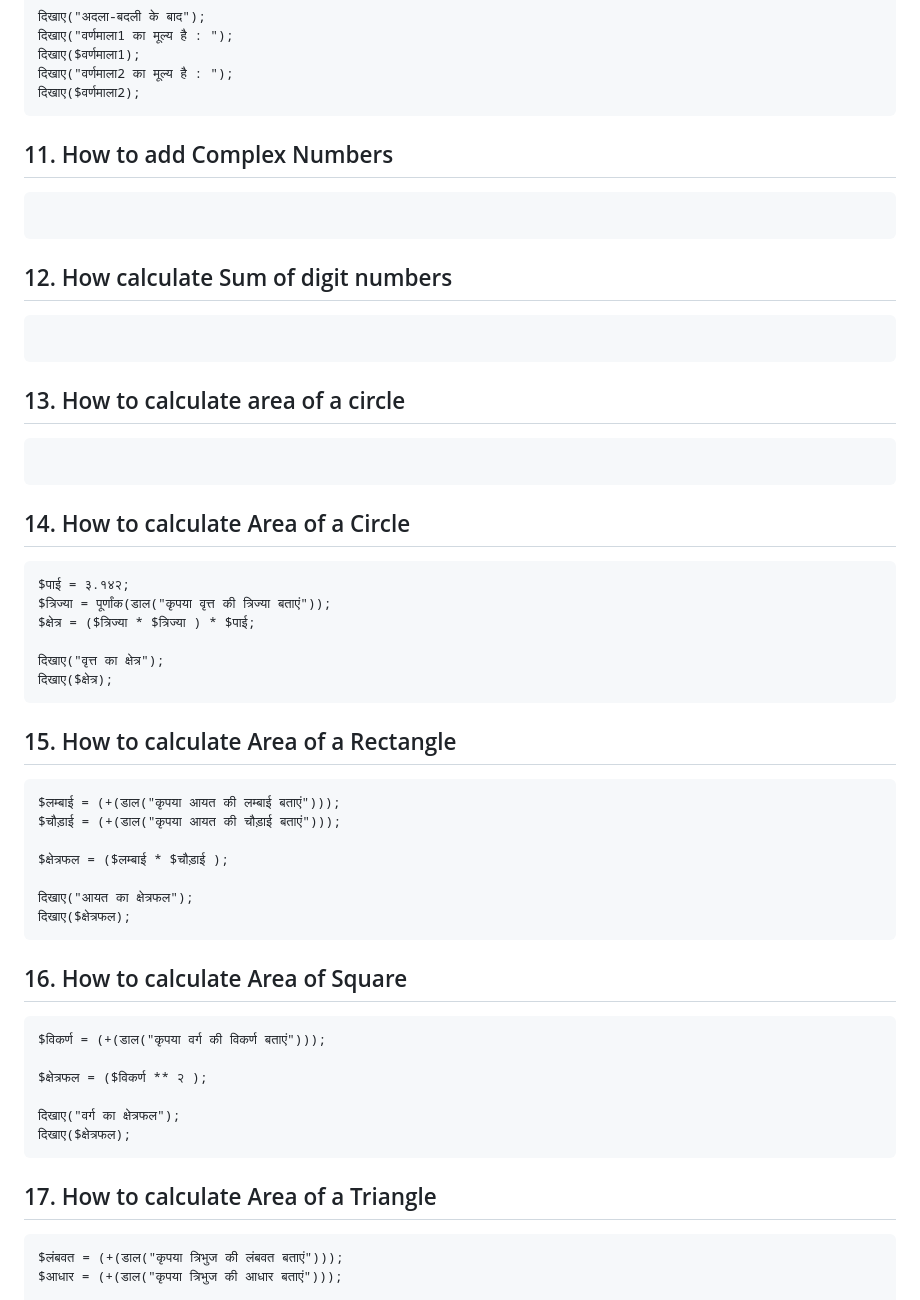
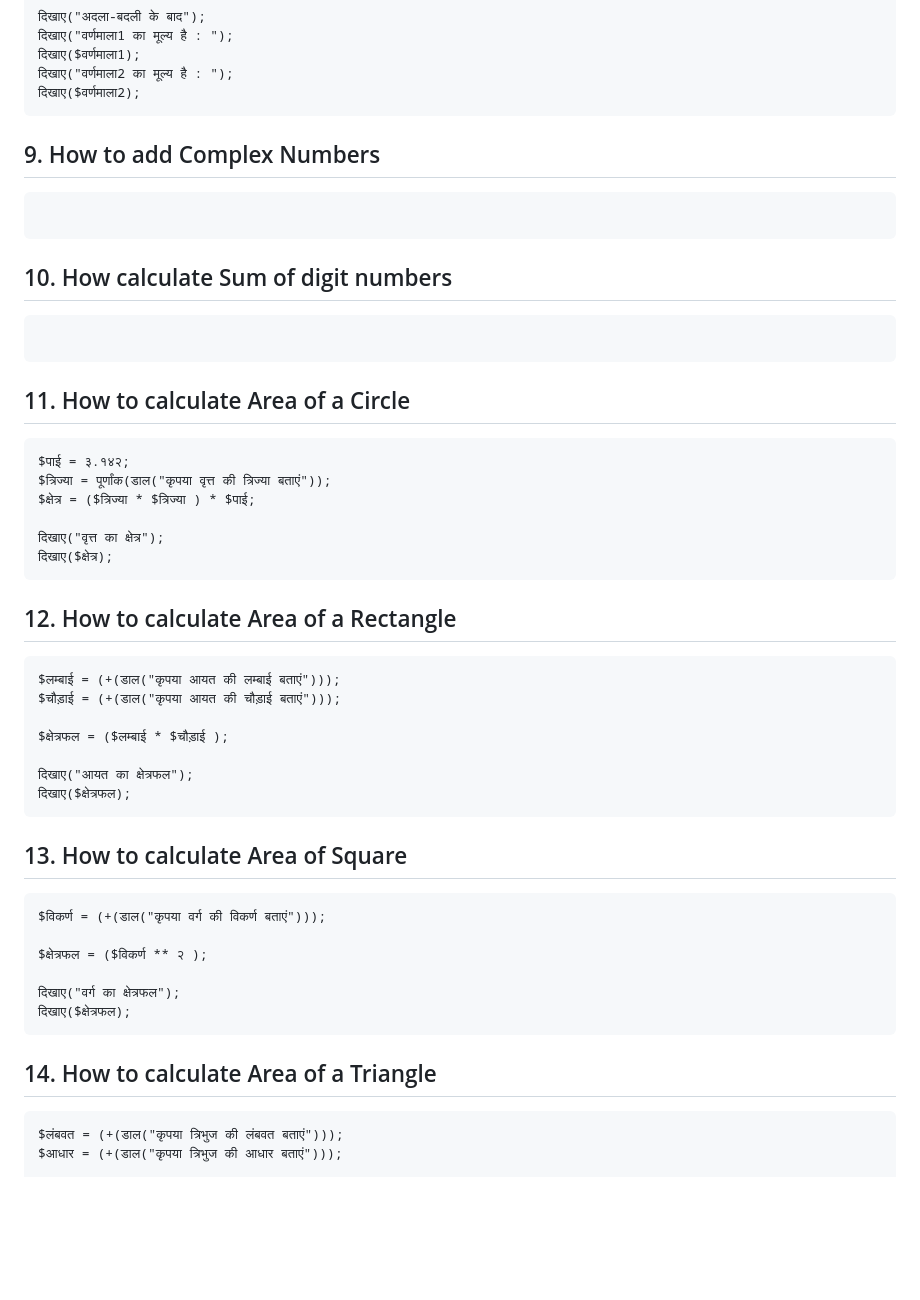
Before and after one commit to krishyadav007/BhashaX-Docs-3.0, a Markdown page: docs/hi/examples.md, the part around one of its changes. GitHub-like rendering; blank space fills up the shorter version.

````diff
--- a/docs/hi/examples.md
+++ b/docs/hi/examples.md
@@ -106,16 +106,13 @@ $वर्णमाला2 = $वर्णमाला3;
 दिखाए("वर्णमाला2 का मूल्य है : ");
 दिखाए($वर्णमाला2);
 ```
-## 11. How to add Complex Numbers
+## 9. How to add Complex Numbers
 ```
 ```
-## 12. How calculate Sum of digit numbers
+## 10. How calculate Sum of digit numbers
 ```
 ```
-## 13. How to calculate area of a circle
-```
-```
-## 14. How to calculate Area of a Circle
+## 11. How to calculate Area of a Circle
 ```
 $पाई = ३.१४२;
 $त्रिज्या = पूर्णांक(डाल("कृपया वृत्त की त्रिज्या बताएं"));
@@ -124,7 +121,7 @@ $क्षेत्र = ($त्रिज्या * $त्रिज्या
 दिखाए("वृत्त का क्षेत्र");
 दिखाए($क्षेत्र);
 ```
-## 15. How to calculate Area of a Rectangle
+## 12. How to calculate Area of a Rectangle
 ```
 $लम्बाई = (+(डाल("कृपया आयत की लम्बाई बताएं")));
 $चौड़ाई = (+(डाल("कृपया आयत की चौड़ाई बताएं")));
@@ -134,7 +131,7 @@ $क्षेत्रफल = ($लम्बाई * $चौड़ाई );
 दिखाए("आयत का क्षेत्रफल");
 दिखाए($क्षेत्रफल);
 ```
-## 16. How to calculate Area of Square
+## 13. How to calculate Area of Square
 ```
 $विकर्ण = (+(डाल("कृपया वर्ग की विकर्ण बताएं")));
 
@@ -143,7 +140,7 @@ $क्षेत्रफल = ($विकर्ण ** २ );
 दिखाए("वर्ग का क्षेत्रफल");
 दिखाए($क्षेत्रफल);
 ```
-## 17. How to calculate Area of a Triangle
+## 14. How to calculate Area of a Triangle
 ```
 $लंबवत = (+(डाल("कृपया त्रिभुज की लंबवत बताएं")));
 $आधार = (+(डाल("कृपया त्रिभुज की आधार बताएं")));
````
Also changed, not shown: other parts of docs/hi/examples.md (+9 -360 lines).
